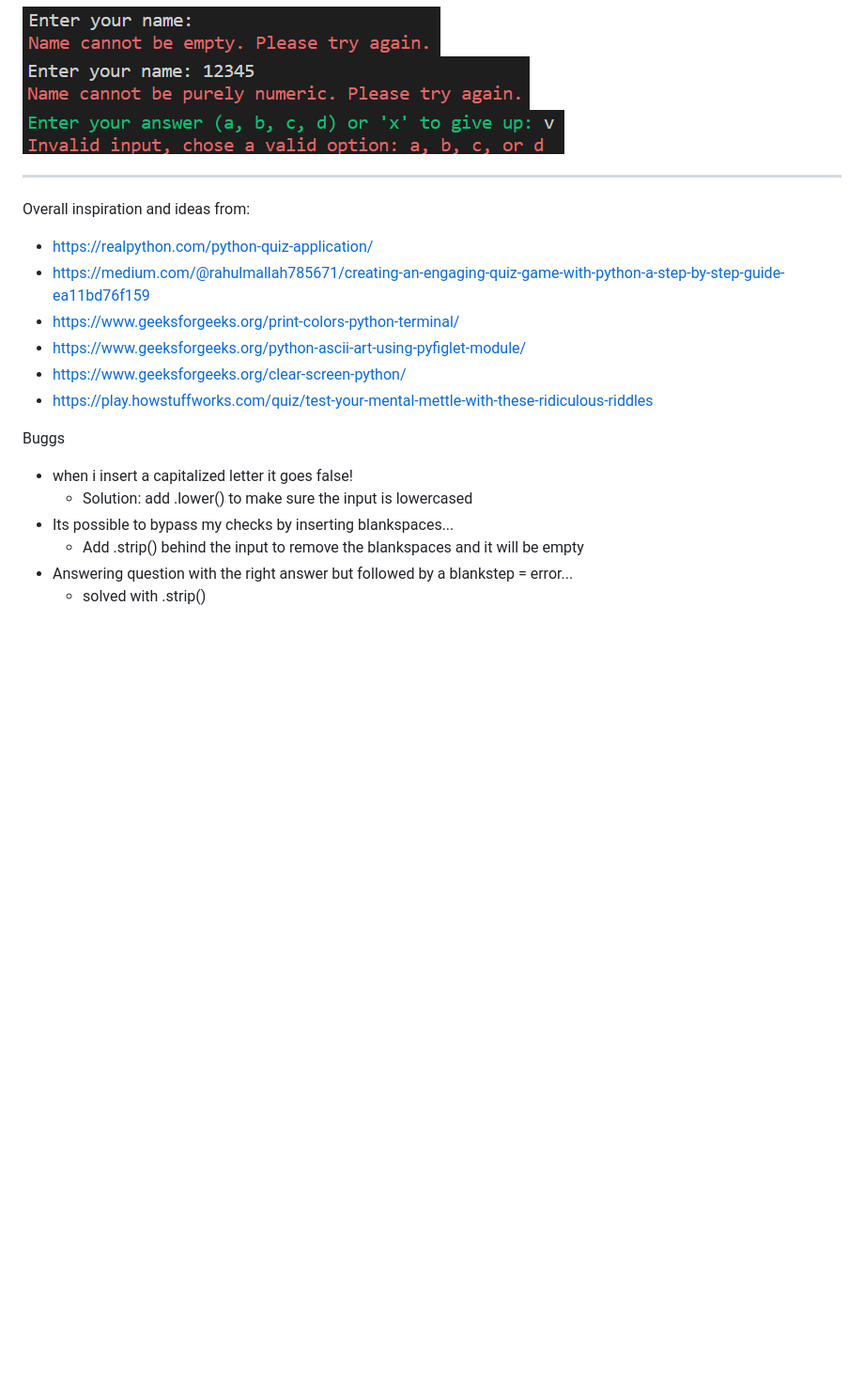
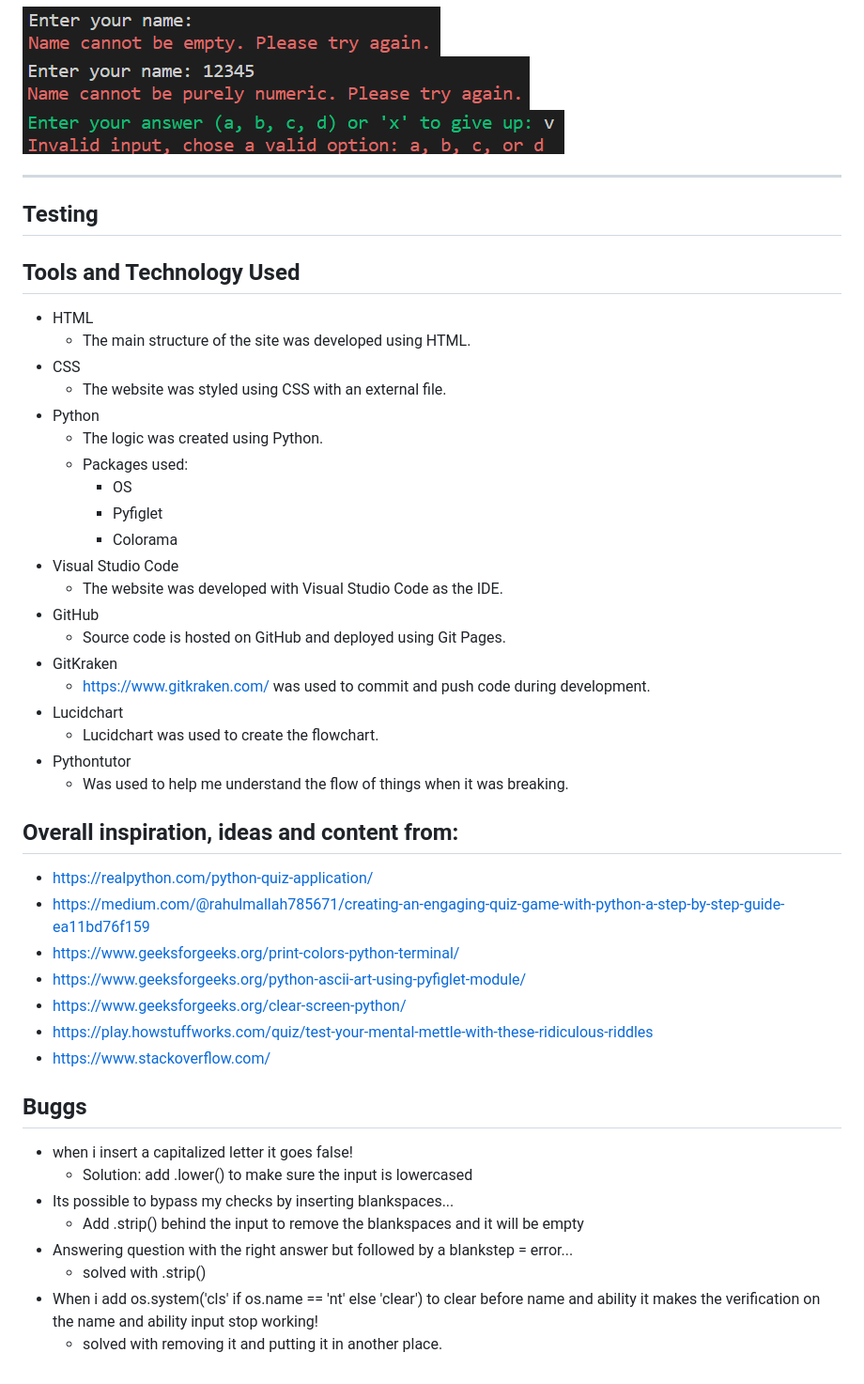
Before and after one commit to birgerosterberg/riddleme, a Markdown page: README.md, the part around the change. Shown: that part at 94% size. Drawn GitHub-style; blank space fills up the shorter version.

Commit message:
add readme tools and tech

```diff
--- a/README.md
+++ b/README.md
@@ -109,18 +109,49 @@ This is a small game/quiz that allows you to gain an ability in a magical cave.
 
 ---
 
-Overall inspiration and ideas from:
+## Testing
+
+
+
+## Tools and Technology Used
+- HTML
+  - The main structure of the site was developed using HTML.
+- CSS
+  - The website was styled using CSS with an external file.
+- Python
+  - The logic was created using Python.
+  - Packages used:
+    - OS
+    - Pyfiglet
+    - Colorama
+- Visual Studio Code
+  - The website was developed with Visual Studio Code as the IDE.
+- GitHub
+  - Source code is hosted on GitHub and deployed using Git Pages.
+- GitKraken
+  - https://www.gitkraken.com/ was used to commit and push code during development.
+- Lucidchart
+  - Lucidchart was used to create the flowchart.
+- Pythontutor
+  - Was used to help me understand the flow of things when it was breaking.
+
+
+## Overall inspiration, ideas and content from:
  - https://realpython.com/python-quiz-application/
  - https://medium.com/@rahulmallah785671/creating-an-engaging-quiz-game-with-python-a-step-by-step-guide-ea11bd76f159
  - https://www.geeksforgeeks.org/print-colors-python-terminal/
  - https://www.geeksforgeeks.org/python-ascii-art-using-pyfiglet-module/
  - https://www.geeksforgeeks.org/clear-screen-python/
  - https://play.howstuffworks.com/quiz/test-your-mental-mettle-with-these-ridiculous-riddles
+ - https://www.stackoverflow.com/
 
- Buggs
+ ## Buggs
   - when i insert a capitalized letter it goes false!
     - Solution: add .lower() to make sure the input is lowercased
   - Its possible to bypass my checks by inserting blankspaces...
     - Add .strip() behind the input to remove the blankspaces and it will be empty
   - Answering question with the right answer but followed by a blankstep = error...
     - solved with .strip()
+  - When i add os.system('cls' if os.name == 'nt' else 'clear') to clear before name and ability it makes the
+    verification on the name and ability input stop working!
+    - solved with removing it and putting it in another place.
```
